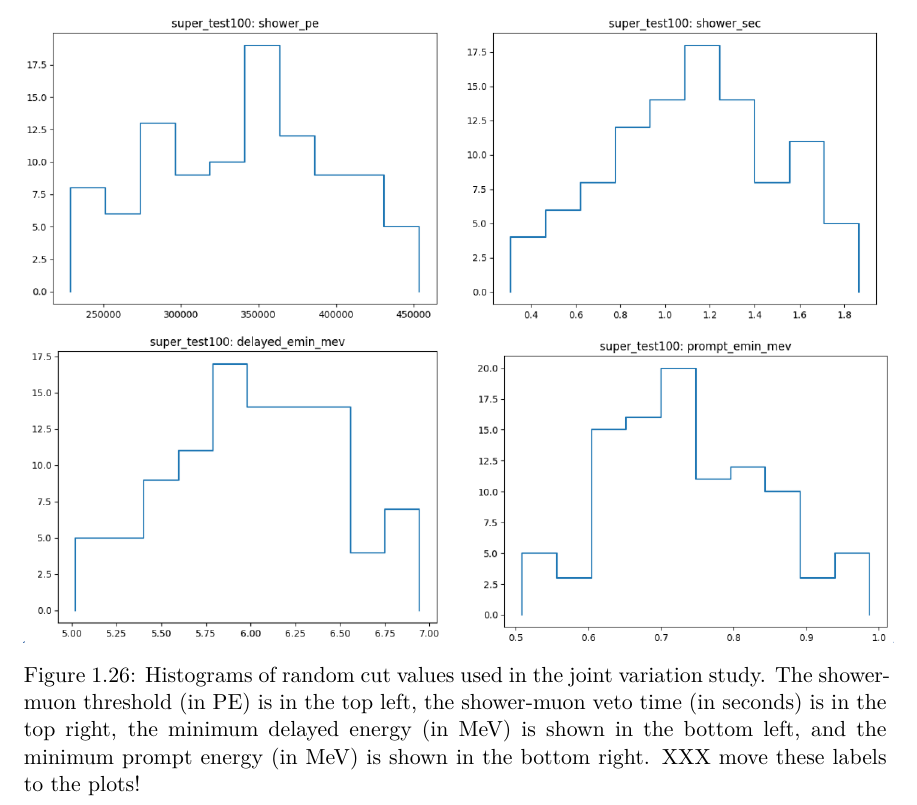
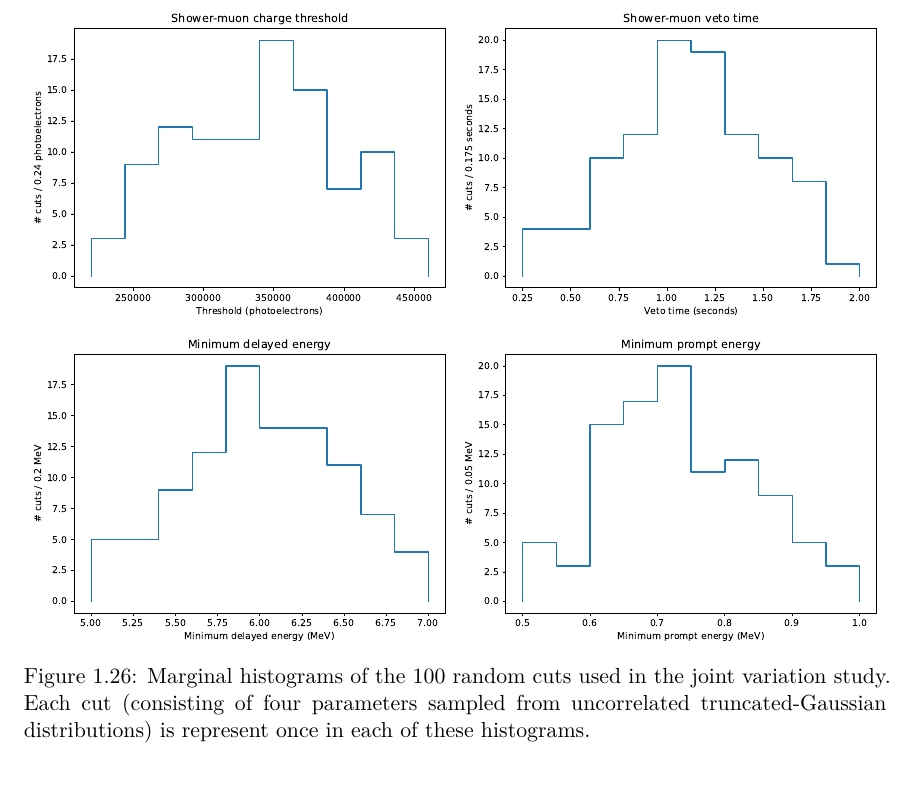
Before and after one commit to mjkramer/thesis, a LaTeX thesis (chapters/CutVary.tex): part of page 33 of 35, cut at the place of the change. Compiled offline with XeLaTeX.

Commit message:
Update CutVary

```diff
--- a/chapters/CutVary.tex
+++ b/chapters/CutVary.tex
@@ -695,9 +695,22 @@ To carry out this study, 100 sets of cut values were randomly generated from Gau
   \label{tab:cutVaryJointVaryGaussTbl}
 \end{table}
 
+% from plot_super import *
+% plot_cuts("super_test100")
 \begin{figure}[h]
-  \includegraphics[scale=0.5]{CutVary/JointVary/cut_hists.png}
-  \caption{Histograms of random cut values used in the joint variation study. The shower-muon threshold (in PE) is in the top left, the shower-muon veto time (in seconds) is in the top right, the minimum delayed energy (in MeV) is shown in the bottom left, and the minimum prompt energy (in MeV) is shown in the bottom right. XXX move these labels to the plots!}
+  \begin{minipage}{0.5\linewidth}%
+    \includegraphics[width=\linewidth]{CutVary/JointVary/shower_pe.pdf}%
+  \end{minipage}%
+  \begin{minipage}{0.5\linewidth}%
+    \includegraphics[width=\linewidth]{CutVary/JointVary/shower_sec.pdf}%
+  \end{minipage}\\%
+  \begin{minipage}{0.5\linewidth}%
+    \includegraphics[width=\linewidth]{CutVary/JointVary/delayed_emin_mev.pdf}%
+  \end{minipage}%
+  \begin{minipage}{0.5\linewidth}%
+    \includegraphics[width=\linewidth]{CutVary/JointVary/prompt_emin_mev.pdf}%
+  \end{minipage}%
+  \caption{Marginal histograms of the 100 random cuts used in the joint variation study. Each cut (consisting of four parameters sampled from uncorrelated truncated-Gaussian distributions) is represent once in each of these histograms.}
   \label{fig:cutVaryJointVaryCutHists}
 \end{figure}
 
```
Also changed, not shown: images/CutVary/JointVary/cut_hists.png (deleted), images/CutVary/JointVary/delayed_emin_mev.pdf (added), images/CutVary/JointVary/prompt_emin_mev.pdf (added), images/CutVary/JointVary/shower_pe.pdf (added), images/CutVary/JointVary/shower_sec.pdf (added).
